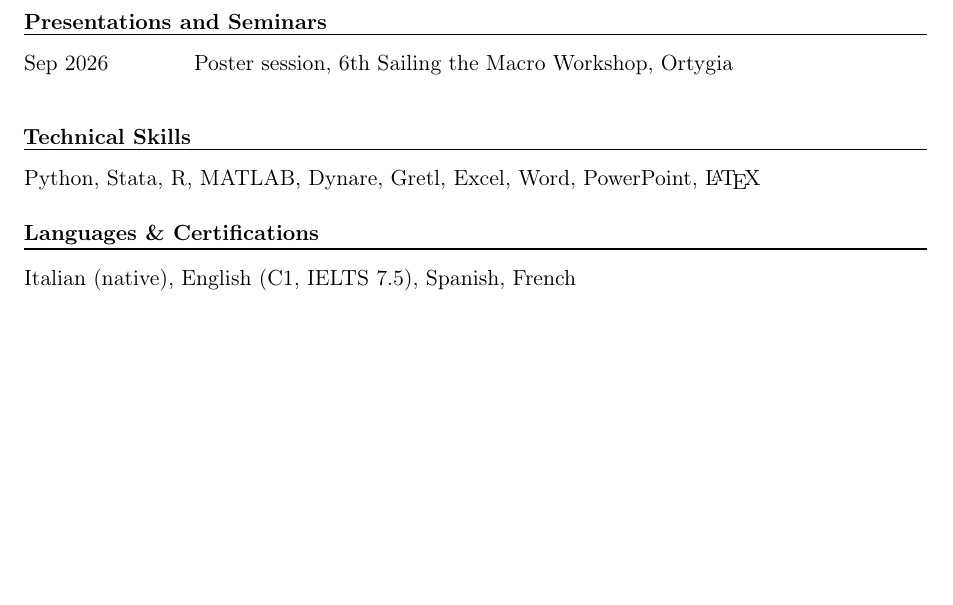
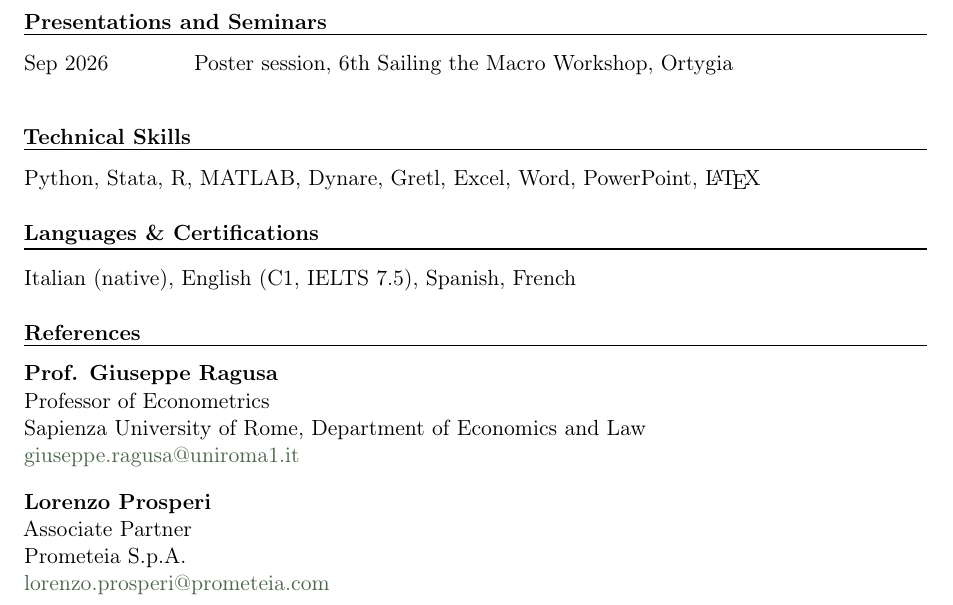
Before and after one commit to nicoloullo/nicoloullo.github.io, a LaTeX CV (CV/main.tex): part of page 2 of 2, cut so that both start at the same text, the shorter picture padded with empty space. Compiled offline with pdfLaTeX.

Commit message:
Add References section to CV
Co-Authored-By: Claude Sonnet 5 <noreply@anthropic.com>

```diff
--- a/CV/main.tex
+++ b/CV/main.tex
@@ -74,4 +74,16 @@ Python, Stata, R, MATLAB, Dynare, Gretl, Excel, Word, PowerPoint, \LaTeX
 \cvsection{Languages \& Certifications}
 Italian (native), English (C1, IELTS 7.5), Spanish, French
 
+\cvsection{References}
+\textbf{Prof. Giuseppe Ragusa}\\
+Professor of Econometrics\\
+Sapienza University of Rome, Department of Economics and Law\\
+\href{mailto:giuseppe.ragusa@uniroma1.it}{giuseppe.ragusa@uniroma1.it}
+
+\vspace{10pt}
+\textbf{Lorenzo Prosperi}\\
+Associate Partner\\
+Prometeia S.p.A.\\
+\href{mailto:lorenzo.prosperi@prometeia.com}{lorenzo.prosperi@prometeia.com}
+
 \end{document}
```
Also changed, not shown: CV/main.pdf, assets/CV.pdf.
